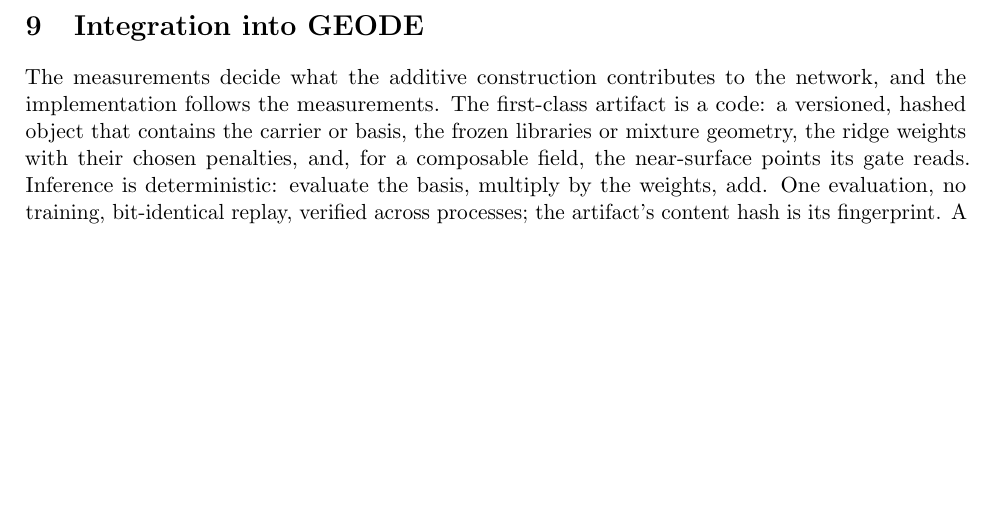
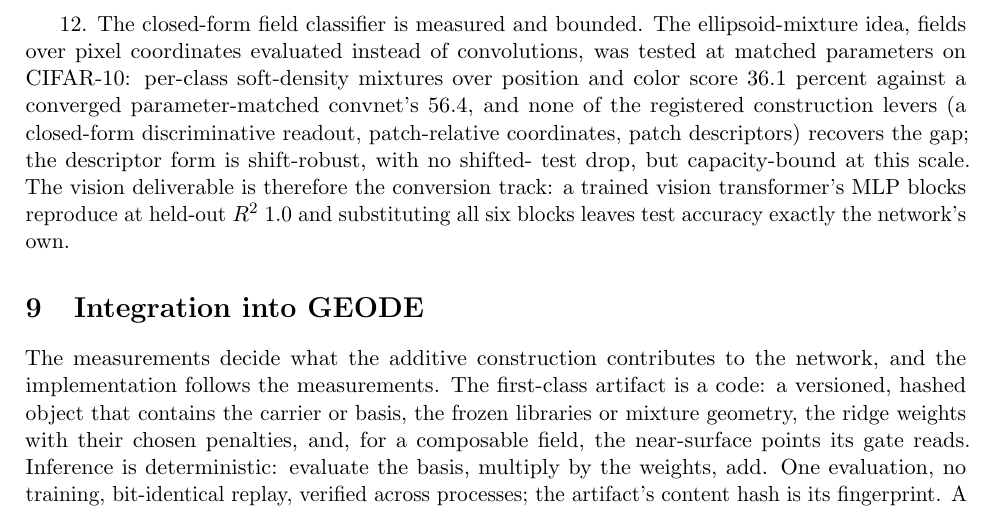
Before and after one commit to moazzamak/sprig-public, a LaTeX paper (PAPER_ADDITIVE.tex): part of page 22 of 28, cut at the place of the change, the shorter picture padded with empty space. Compiled offline with pdfLaTeX.

Commit message:
r10: closed-form field classifier bounded (V-E1 series, known-limit 12)

```diff
--- a/PAPER_ADDITIVE.tex
+++ b/PAPER_ADDITIVE.tex
@@ -1550,6 +1550,21 @@
     scores 0.5898 against the teacher's 0.5938 on the binding
     read, a one-question difference with no subject collapse.
 
+12. The closed-form field classifier is measured and bounded.
+    The ellipsoid-mixture idea, fields over pixel coordinates
+    evaluated instead of convolutions, was tested at matched
+    parameters on CIFAR-10: per-class soft-density mixtures over
+    position and color score 36.1 percent against a converged
+    parameter-matched convnet's 56.4, and none of the registered
+    construction levers (a closed-form discriminative readout,
+    patch-relative coordinates, patch descriptors) recovers the
+    gap; the descriptor form is shift-robust, with no shifted-
+    test drop, but capacity-bound at this scale. The vision
+    deliverable is therefore the conversion track: a trained
+    vision transformer's MLP blocks reproduce at held-out $R^2$
+    1.0 and substituting all six blocks leaves test accuracy
+    exactly the network's own.
+
 % ==================================================================
 \section{Integration into GEODE}
 % ==================================================================
```
Also changed, not shown: PRIORITY_NOTICE.md (+7 -3 lines), 1 other file.
